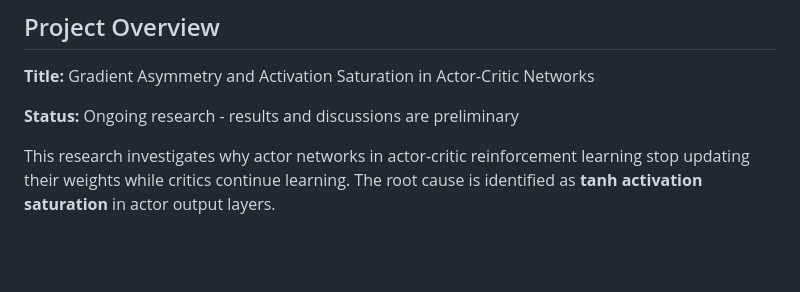
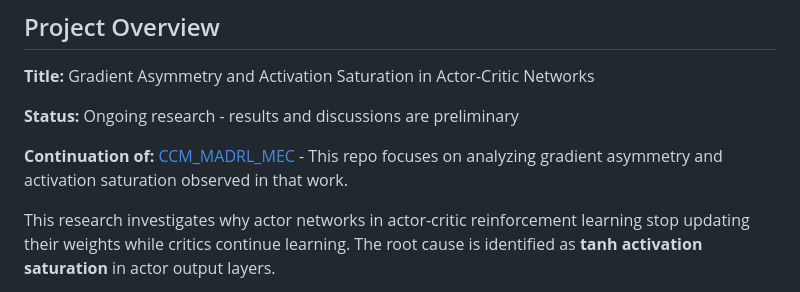
Before and after one commit to TesfayZ/gradient_asymetry_AND_activation_saturation, a Markdown page: CLAUDE.md, the part around the change. GitHub-like rendering; blank space fills up the shorter version.

```diff
--- a/CLAUDE.md
+++ b/CLAUDE.md
@@ -7,6 +7,8 @@ This file provides guidance to Claude Code (claude.ai/code) when working with co
 **Title:** Gradient Asymmetry and Activation Saturation in Actor-Critic Networks
 
 **Status:** Ongoing research - results and discussions are preliminary
+
+**Continuation of:** [CCM_MADRL_MEC](https://github.com/TesfayZ/CCM_MADRL_MEC) - This repo focuses on analyzing gradient asymmetry and activation saturation observed in that work.
 
 This research investigates why actor networks in actor-critic reinforcement learning stop updating their weights while critics continue learning. The root cause is identified as **tanh activation saturation** in actor output layers.
 
```
Also changed, not shown: README.md (+2 -0 lines).
